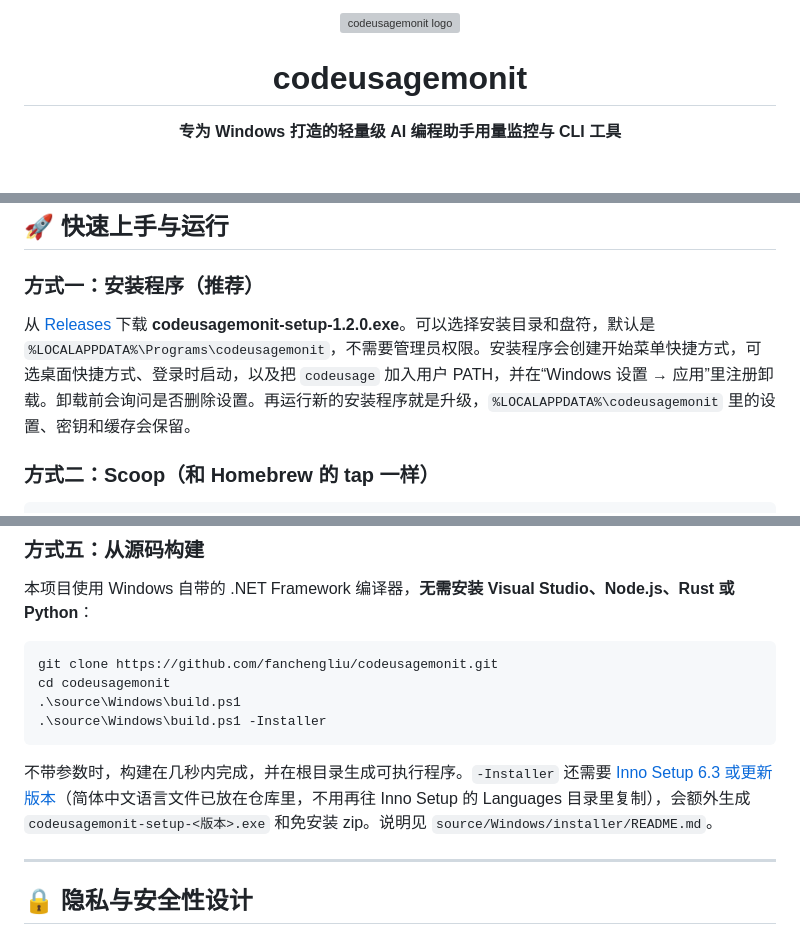
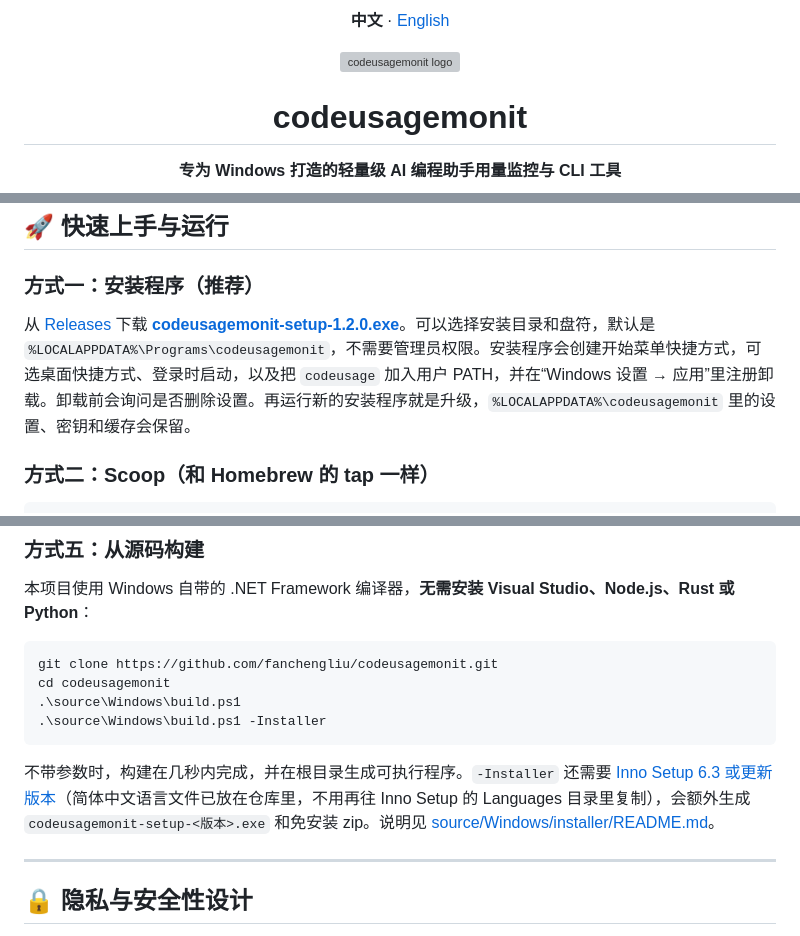
Before and after one commit to fanchengliu/codeusagemonit, a Markdown page: README.md, 3 parts joined by grey strips. Drawn GitHub-style; grey boxes are pictures that could not be loaded.

````diff
--- a/README.md
+++ b/README.md
@@ -1,4 +1,6 @@
 <div align="center">
+
+**中文** · [English](./README.en.md)
 
 <img src="./docs/favicon.svg" width="96" height="96" alt="codeusagemonit logo" />
 
@@ -71,7 +73,7 @@ codeusage status --json
 
 ### 方式一：安装程序（推荐）
 
-从 [Releases](https://github.com/fanchengliu/codeusagemonit/releases/latest) 下载 **codeusagemonit-setup-1.2.0.exe**。可以选择安装目录和盘符，默认是 `%LOCALAPPDATA%\Programs\codeusagemonit`，不需要管理员权限。安装程序会创建开始菜单快捷方式，可选桌面快捷方式、登录时启动，以及把 `codeusage` 加入用户 PATH，并在“Windows 设置 → 应用”里注册卸载。卸载前会询问是否删除设置。再运行新的安装程序就是升级，`%LOCALAPPDATA%\codeusagemonit` 里的设置、密钥和缓存会保留。
+从 [Releases](https://github.com/fanchengliu/codeusagemonit/releases/latest) 下载 **[codeusagemonit-setup-1.2.0.exe](https://github.com/fanchengliu/codeusagemonit/releases/download/v1.2.0/codeusagemonit-setup-1.2.0.exe)**。可以选择安装目录和盘符，默认是 `%LOCALAPPDATA%\Programs\codeusagemonit`，不需要管理员权限。安装程序会创建开始菜单快捷方式，可选桌面快捷方式、登录时启动，以及把 `codeusage` 加入用户 PATH，并在“Windows 设置 → 应用”里注册卸载。卸载前会询问是否删除设置。再运行新的安装程序就是升级，`%LOCALAPPDATA%\codeusagemonit` 里的设置、密钥和缓存会保留。
 
 ### 方式二：Scoop（和 Homebrew 的 tap 一样）
 ```powershell
@@ -99,7 +101,7 @@ cd codeusagemonit
 .\source\Windows\build.ps1 -Installer
 ```
 
-不带参数时，构建在几秒内完成，并在根目录生成可执行程序。`-Installer` 还需要 [Inno Setup 6.3 或更新版本](https://jrsoftware.org/isdl.php)（简体中文语言文件已放在仓库里，不用再往 Inno Setup 的 Languages 目录里复制），会额外生成 `codeusagemonit-setup-<版本>.exe` 和免安装 zip。说明见 `source/Windows/installer/README.md`。
+不带参数时，构建在几秒内完成，并在根目录生成可执行程序。`-Installer` 还需要 [Inno Setup 6.3 或更新版本](https://jrsoftware.org/isdl.php)（简体中文语言文件已放在仓库里，不用再往 Inno Setup 的 Languages 目录里复制），会额外生成 `codeusagemonit-setup-<版本>.exe` 和免安装 zip。说明见 [source/Windows/installer/README.md](./source/Windows/installer/README.md)。
 
 ---
 
````
Also changed, not shown: README.en.md (added, +127 -0 lines).
